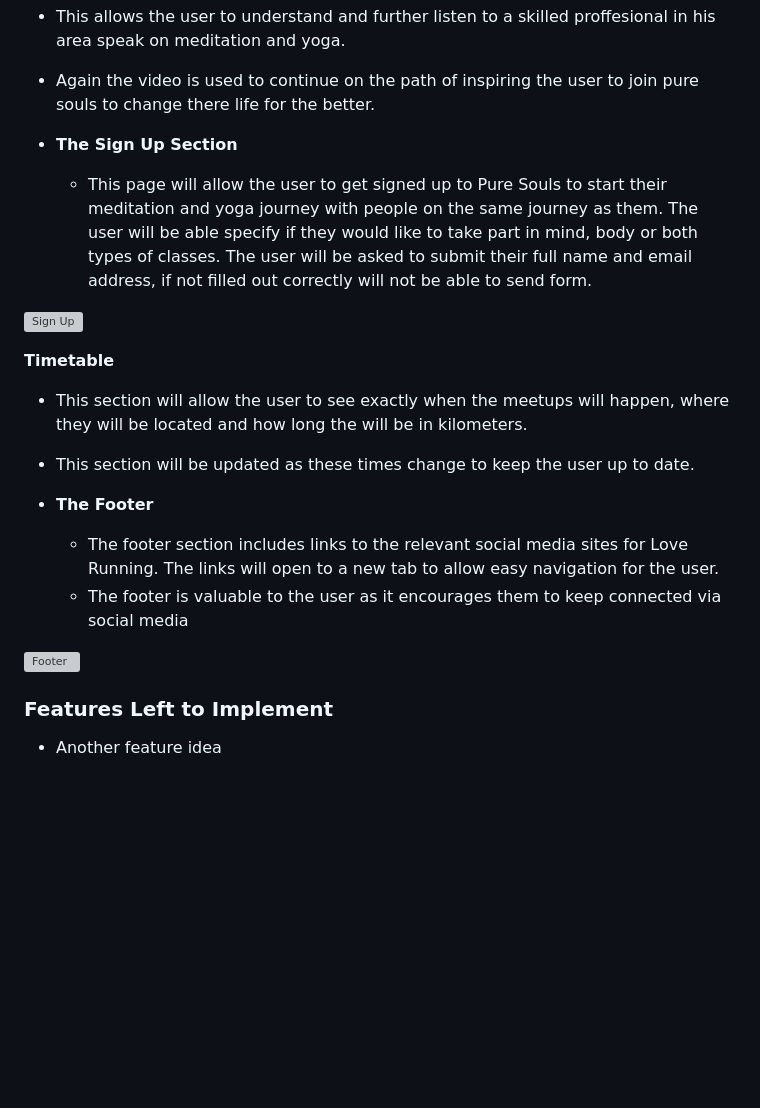
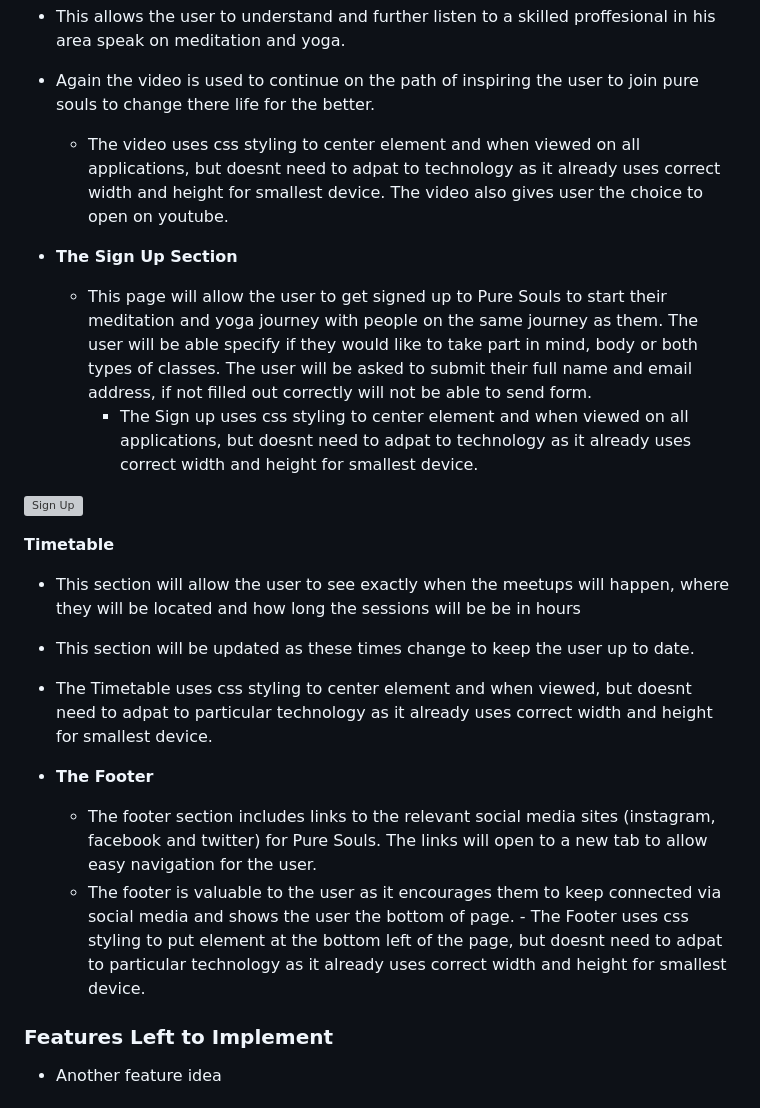
Before and after one commit to olutobi1996/pure-souls, a Markdown page: README.md, the part around the change printed below. Rendered like a GitHub page; blank space fills up the shorter version; grey boxes are pictures that could not be loaded.

Commit message:
finished features section of read me file

```diff
--- a/README.md
+++ b/README.md
@@ -50,24 +55,24 @@ __Video__
 
    - This allows the user to understand and further listen to a skilled proffesional in his area speak on meditation and yoga.
    - Again the video is used to continue on the path of inspiring the user to join pure souls to change there life for the better.
+     - The video uses css styling to center element and when viewed on all applications, but doesnt need to adpat to technology as it already uses correct width and height for smallest device. The video also gives user the choice to open on youtube.
 
 - __The Sign Up Section__
 
   - This page will allow the user to get signed up to Pure Souls to start their meditation and yoga journey with people on the same journey as them. The user will be able specify if they would like to take part in mind, body or both types of classes. The user will be asked to submit their full name and email address, if not filled out correctly will not be able to send form.
+    - The Sign up uses css styling to center element and when viewed on all applications, but doesnt need to adpat to technology as it already uses correct width and height for smallest device.
 
 ![Sign Up](https://github.com/lucyrush/readme-template/blob/master/media/love_running_signup.png)
 
   __Timetable__
- - This section will allow the user to see exactly when the meetups will happen, where they will be located and how long the  will be in kilometers.
+ - This section will allow the user to see exactly when the meetups will happen, where they will be located and how long the sessions will be be in hours
   - This section will be updated as these times change to keep the user up to date.
+   - The Timetable uses css styling to center element and when viewed, but doesnt need to adpat to particular technology as it already uses correct width and height for smallest device.
 
 - __The Footer__
 
-  - The footer section includes links to the relevant social media sites for Love Running. The links will open to a new tab to allow easy navigation for the user.
-  - The footer is valuable to the user as it encourages them to keep connected via social media
-
-![Footer](https://github.com/lucyrush/readme-template/blob/master/media/love_running_footer.png)
-
+  - The footer section includes links to the relevant social media sites (instagram, facebook and twitter) for Pure Souls. The links will open to a new tab to allow easy navigation for the user.
+  - The footer is valuable to the user as it encourages them to keep connected via social media and shows the user the bottom of page.  - The Footer uses css styling to put element at the bottom left of the page, but doesnt need to adpat to particular technology as it already uses correct width and height for smallest device.
 
 ### Features Left to Implement
 
```
Also changed, not shown: other parts of README.md (+5 -0 lines).
